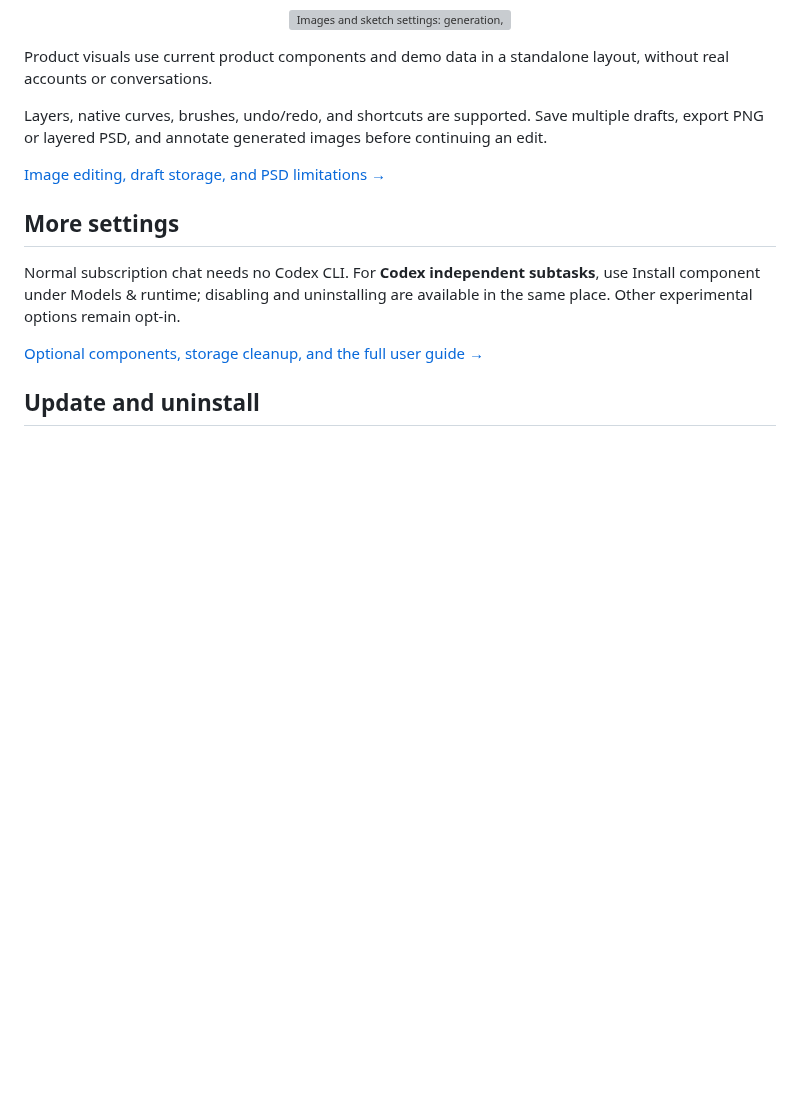
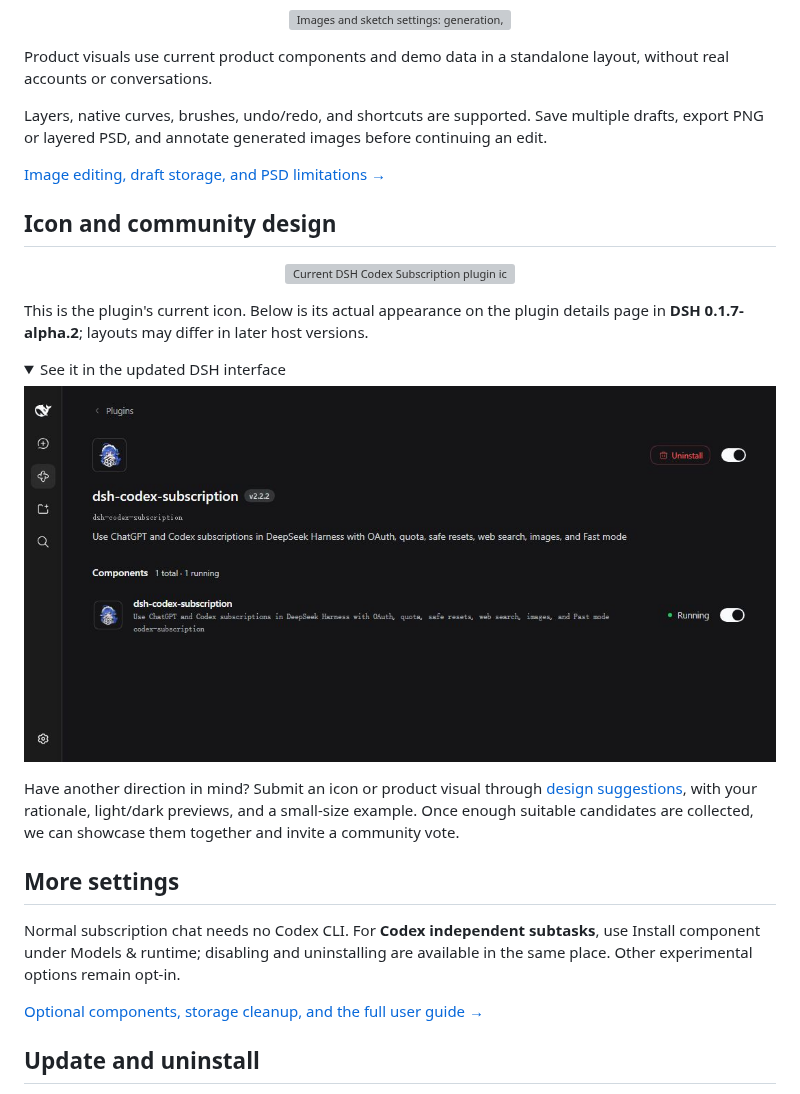
Before and after one commit to WSL043/dsh-codex-subscription, a Markdown page: README.en.md, the part around the change. Rendered like a GitHub page; pictures changed too: docs/assets/plugin-icon-in-dsh-0.1.7-alpha.2-en.jpg (added); folded sections open; blank space fills up the shorter version; grey boxes are pictures that could not be loaded.

Commit message:
docs: show current icon in DSH and invite community designs

```diff
--- a/README.en.md
+++ b/README.en.md
@@ -169,6 +169,21 @@ Layers, native curves, brushes, undo/redo, and shortcuts are supported. Save mul
 
 <a id="codex-subtask-runtime"></a>
 
+## Icon and community design
+
+<p align="center"><img src="icon-subscription.webp" width="112" height="112" alt="Current DSH Codex Subscription plugin icon"></p>
+
+This is the plugin's current icon. Below is its actual appearance on the plugin details page in **DSH 0.1.7-alpha.2**; layouts may differ in later host versions.
+
+<details>
+<summary>See it in the updated DSH interface</summary>
+
+<img src="docs/assets/plugin-icon-in-dsh-0.1.7-alpha.2-en.jpg" width="1000" alt="Actual subscription plugin details and icon in DSH 0.1.7-alpha.2">
+
+</details>
+
+Have another direction in mind? Submit an icon or product visual through [design suggestions](https://github.com/WSL043/dsh-codex-subscription/issues/new?template=feature-request.yml), with your rationale, light/dark previews, and a small-size example. Once enough suitable candidates are collected, we can showcase them together and invite a community vote.
+
 ## More settings
 
 Normal subscription chat needs no Codex CLI. For **Codex independent subtasks**, use Install component under Models & runtime; disabling and uninstalling are available in the same place. Other experimental options remain opt-in.
```
Also changed, not shown: README.md (+15 -0 lines), docs/assets/plugin-icon-in-dsh-0.1.7-alpha.2.jpg (added).
